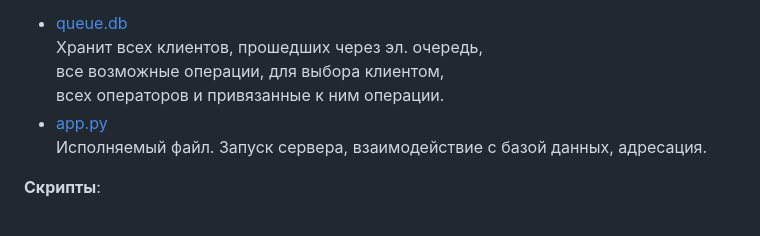
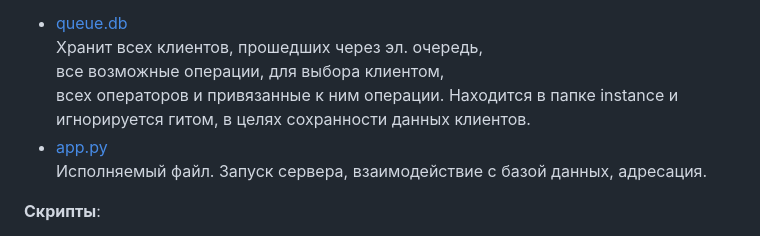
Before and after one commit to net-interesov-net-shansov/KMB-queue, a Markdown page: README.md, the part around the change. Drawn GitHub-style.

```diff
--- a/README.md
+++ b/README.md
@@ -38,6 +38,7 @@
  Хранит всех клиентов, прошедших через эл. очередь,<br>
  все возможные операции, для выбора клиентом,<br>
  всех операторов и привязанные к ним операции.
+ Находится в папке instance и игнорируется гитом, в целях сохранности данных клиентов.
  - [app.py](/app.py)<br>
  Исполняемый файл. Запуск сервера, взаимодействие с базой данных, адресация.
 
```
